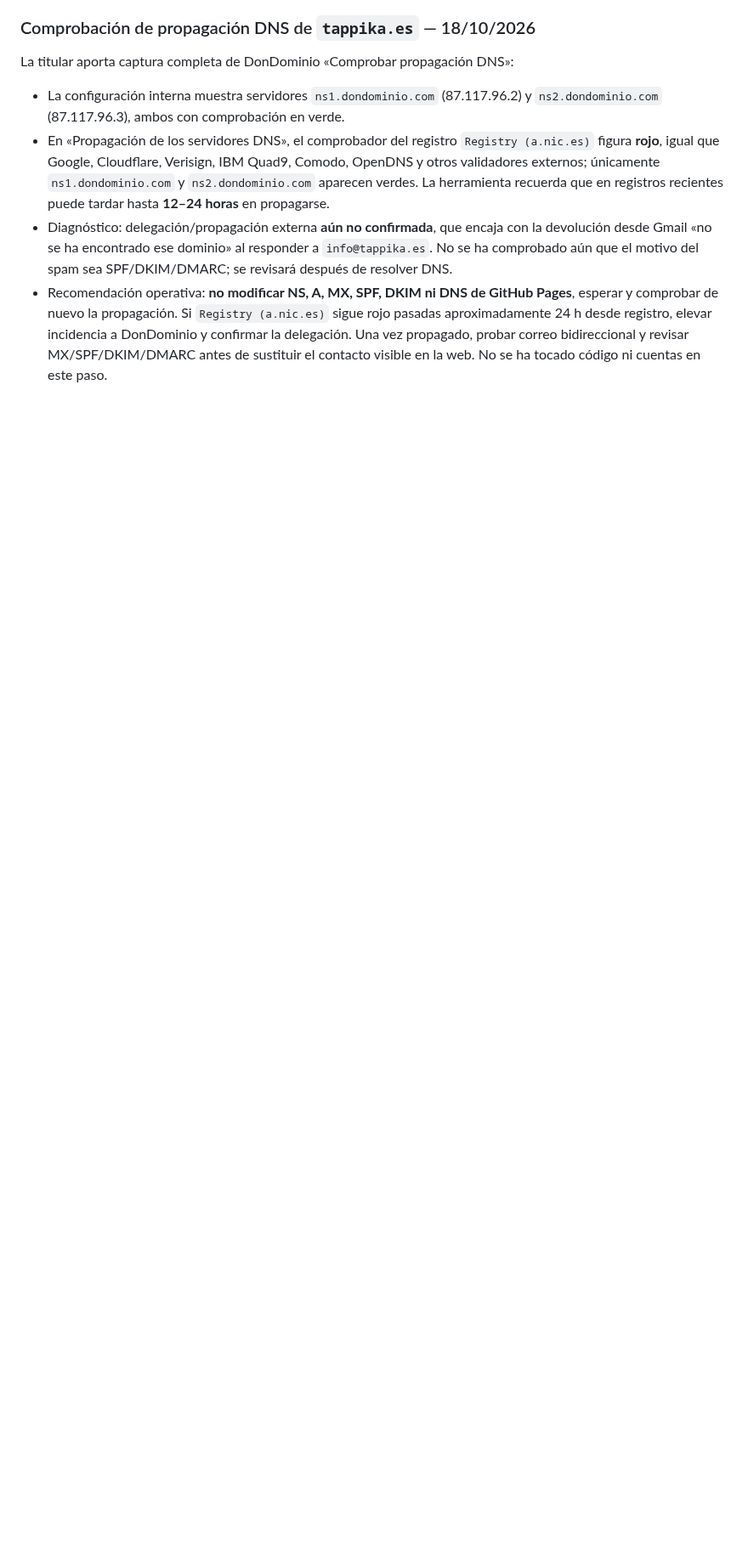
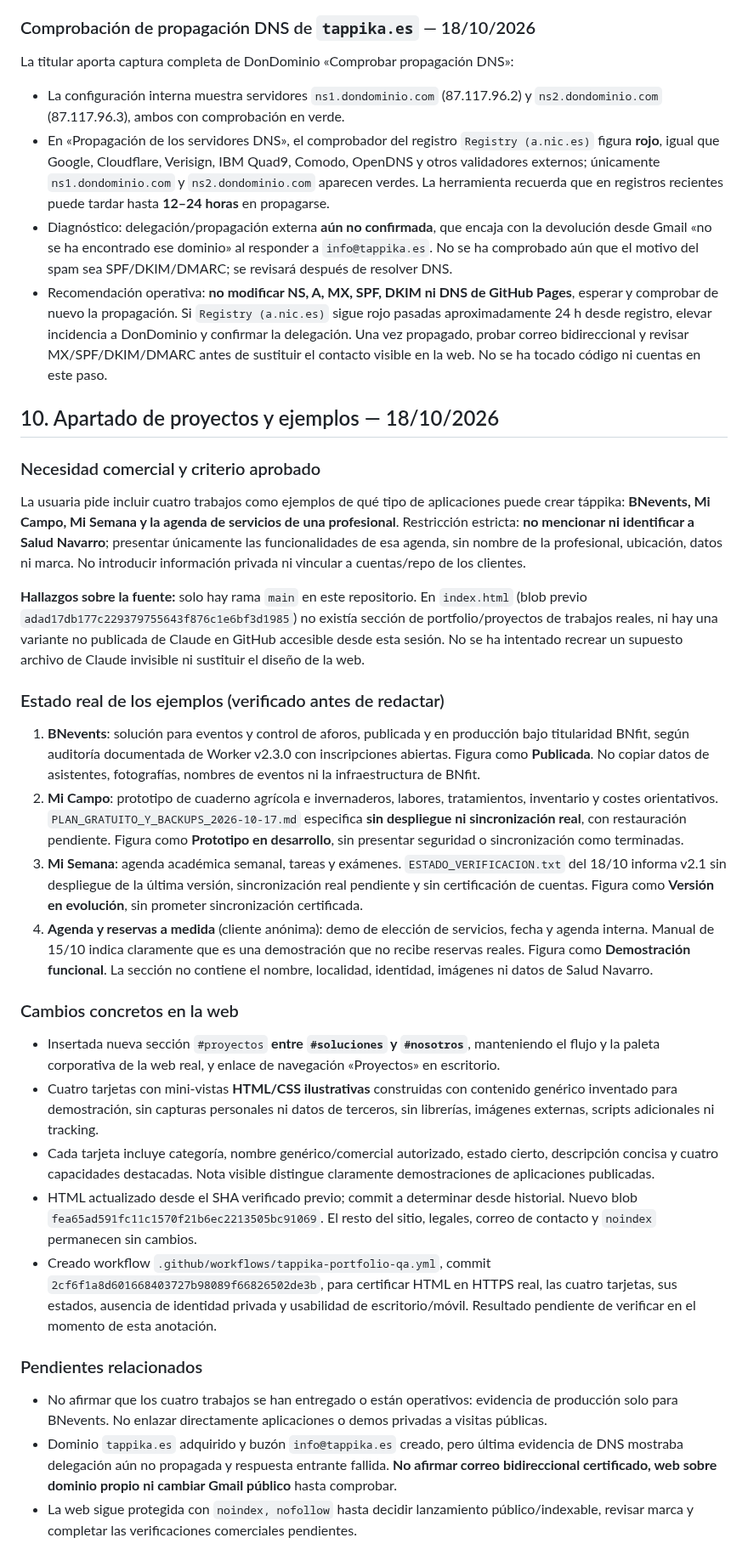
Before and after one commit to tappika-apps/tappika-apps.github.io, a Markdown page: TAPPIKA_ESTADO_Y_CONTINUIDAD.md, the part around the change. Shown at 85% size. Drawn GitHub-style; blank space fills up the shorter version.

Commit message:
Document portfolio implementation and truthful status of example microapps

```diff
--- a/TAPPIKA_ESTADO_Y_CONTINUIDAD.md
+++ b/TAPPIKA_ESTADO_Y_CONTINUIDAD.md
@@ -254,3 +254,28 @@ La titular aporta captura completa de DonDominio «Comprobar propagación DNS»:
 - En «Propagación de los servidores DNS», el comprobador del registro `Registry (a.nic.es)` figura **rojo**, igual que Google, Cloudflare, Verisign, IBM Quad9, Comodo, OpenDNS y otros validadores externos; únicamente `ns1.dondominio.com` y `ns2.dondominio.com` aparecen verdes. La herramienta recuerda que en registros recientes puede tardar hasta **12–24 horas** en propagarse.
 - Diagnóstico: delegación/propagación externa **aún no confirmada**, que encaja con la devolución desde Gmail «no se ha encontrado ese dominio» al responder a `info@tappika.es`. No se ha comprobado aún que el motivo del spam sea SPF/DKIM/DMARC; se revisará después de resolver DNS.
 - Recomendación operativa: **no modificar NS, A, MX, SPF, DKIM ni DNS de GitHub Pages**, esperar y comprobar de nuevo la propagación. Si `Registry (a.nic.es)` sigue rojo pasadas aproximadamente 24 h desde registro, elevar incidencia a DonDominio y confirmar la delegación. Una vez propagado, probar correo bidireccional y revisar MX/SPF/DKIM/DMARC antes de sustituir el contacto visible en la web. No se ha tocado código ni cuentas en este paso.
+
+## 10. Apartado de proyectos y ejemplos — 18/10/2026
+
+### Necesidad comercial y criterio aprobado
+La usuaria pide incluir cuatro trabajos como ejemplos de qué tipo de aplicaciones puede crear táppika: **BNevents, Mi Campo, Mi Semana y la agenda de servicios de una profesional**. Restricción estricta: **no mencionar ni identificar a Salud Navarro**; presentar únicamente las funcionalidades de esa agenda, sin nombre de la profesional, ubicación, datos ni marca. No introducir información privada ni vincular a cuentas/repo de los clientes.
+
+**Hallazgos sobre la fuente:** solo hay rama `main` en este repositorio. En `index.html` (blob previo `adad17db177c229379755643f876c1e6bf3d1985`) no existía sección de portfolio/proyectos de trabajos reales, ni hay una variante no publicada de Claude en GitHub accesible desde esta sesión. No se ha intentado recrear un supuesto archivo de Claude invisible ni sustituir el diseño de la web.
+
+### Estado real de los ejemplos (verificado antes de redactar)
+1. **BNevents**: solución para eventos y control de aforos, publicada y en producción bajo titularidad BNfit, según auditoría documentada de Worker v2.3.0 con inscripciones abiertas. Figura como **Publicada**. No copiar datos de asistentes, fotografías, nombres de eventos ni la infraestructura de BNfit.
+2. **Mi Campo**: prototipo de cuaderno agrícola e invernaderos, labores, tratamientos, inventario y costes orientativos. `PLAN_GRATUITO_Y_BACKUPS_2026-10-17.md` especifica **sin despliegue ni sincronización real**, con restauración pendiente. Figura como **Prototipo en desarrollo**, sin presentar seguridad o sincronización como terminadas.
+3. **Mi Semana**: agenda académica semanal, tareas y exámenes. `ESTADO_VERIFICACION.txt` del 18/10 informa v2.1 sin despliegue de la última versión, sincronización real pendiente y sin certificación de cuentas. Figura como **Versión en evolución**, sin prometer sincronización certificada.
+4. **Agenda y reservas a medida** (cliente anónima): demo de elección de servicios, fecha y agenda interna. Manual de 15/10 indica claramente que es una demostración que no recibe reservas reales. Figura como **Demostración funcional**. La sección no contiene el nombre, localidad, identidad, imágenes ni datos de Salud Navarro.
+
+### Cambios concretos en la web
+- Insertada nueva sección `#proyectos` **entre `#soluciones` y `#nosotros`**, manteniendo el flujo y la paleta corporativa de la web real, y enlace de navegación «Proyectos» en escritorio.
+- Cuatro tarjetas con mini-vistas **HTML/CSS ilustrativas** construidas con contenido genérico inventado para demostración, sin capturas personales ni datos de terceros, sin librerías, imágenes externas, scripts adicionales ni tracking.
+- Cada tarjeta incluye categoría, nombre genérico/comercial autorizado, estado cierto, descripción concisa y cuatro capacidades destacadas. Nota visible distingue claramente demostraciones de aplicaciones publicadas.
+- HTML actualizado desde el SHA verificado previo; commit a determinar desde historial. Nuevo blob `fea65ad591fc11c1570f21b6ec2213505bc91069`. El resto del sitio, legales, correo de contacto y `noindex` permanecen sin cambios.
+- Creado workflow `.github/workflows/tappika-portfolio-qa.yml`, commit `2cf6f1a8d601668403727b98089f66826502de3b`, para certificar HTML en HTTPS real, las cuatro tarjetas, sus estados, ausencia de identidad privada y usabilidad de escritorio/móvil. Resultado pendiente de verificar en el momento de esta anotación.
+
+### Pendientes relacionados
+- No afirmar que los cuatro trabajos se han entregado o están operativos: evidencia de producción solo para BNevents. No enlazar directamente aplicaciones o demos privadas a visitas públicas.
+- Dominio `tappika.es` adquirido y buzón `info@tappika.es` creado, pero última evidencia de DNS mostraba delegación aún no propagada y respuesta entrante fallida. **No afirmar correo bidireccional certificado, web sobre dominio propio ni cambiar Gmail público** hasta comprobar.
+- La web sigue protegida con `noindex, nofollow` hasta decidir lanzamiento público/indexable, revisar marca y completar las verificaciones comerciales pendientes.
```
